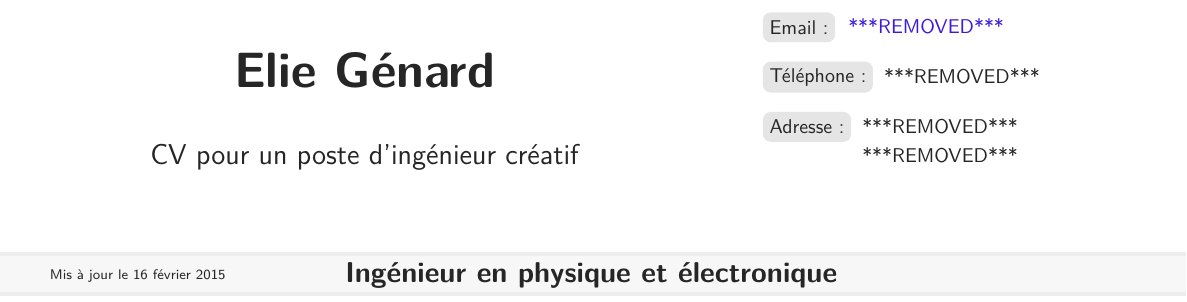
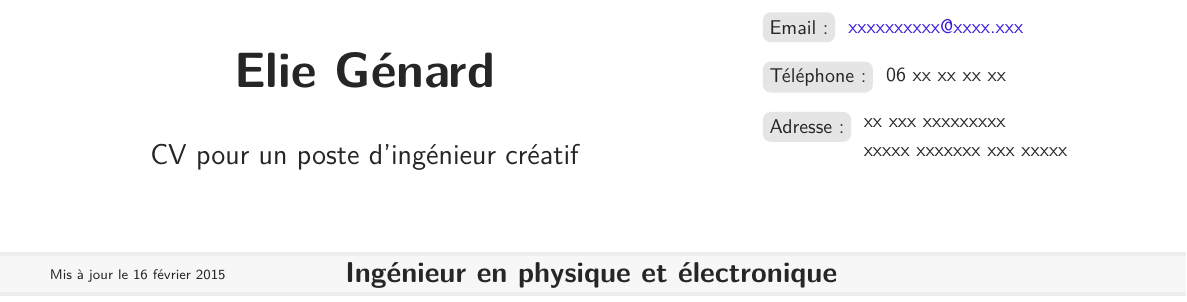
Before and after one commit to elaye/genard_cv, a LaTeX CV (cv_fr.tex): part of the page, cut so that both start at the same text. Compiled offline with XeLaTeX.

Commit message:
Remove sensitive information

```diff
--- a/cv_fr.tex
+++ b/cv_fr.tex
@@ -8,10 +8,10 @@
 \renewcommand{\firstname}{Elie}
 \renewcommand{\lastname}{Génard}
 \renewcommand{\subtitle}{CV pour un poste d'ingénieur créatif}
-\renewcommand{\phone}{***REMOVED***}
-\renewcommand{\email}{***REMOVED***}
-\renewcommand{\adress}{***REMOVED***}
-\renewcommand{\city}{***REMOVED***}
+\renewcommand{\phone}{06 xx xx xx xx}
+\renewcommand{\email}{xxxxxxxxxx@xxxx.xxx}
+\renewcommand{\adress}{xx xxx xxxxxxxxx}
+\renewcommand{\city}{xxxxx xxxxxxx xxx xxxxx}
 \renewcommand{\profession}{Ingénieur en physique et électronique}
 
 \linespread{1.2}
```
Also changed, not shown: cv_en.tex (+4 -4 lines), cv_en.pdf (added), cv_fr.pdf (added).
